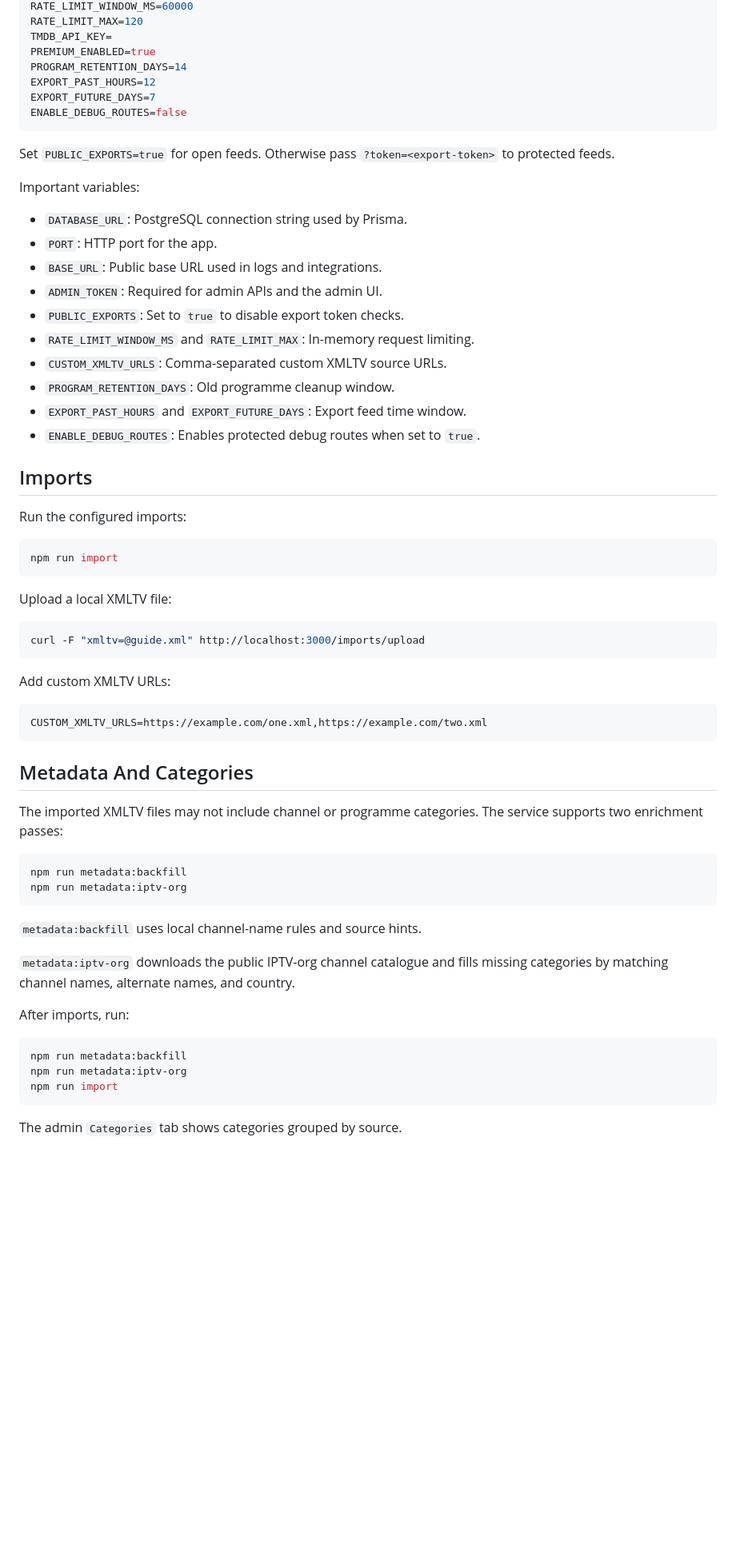
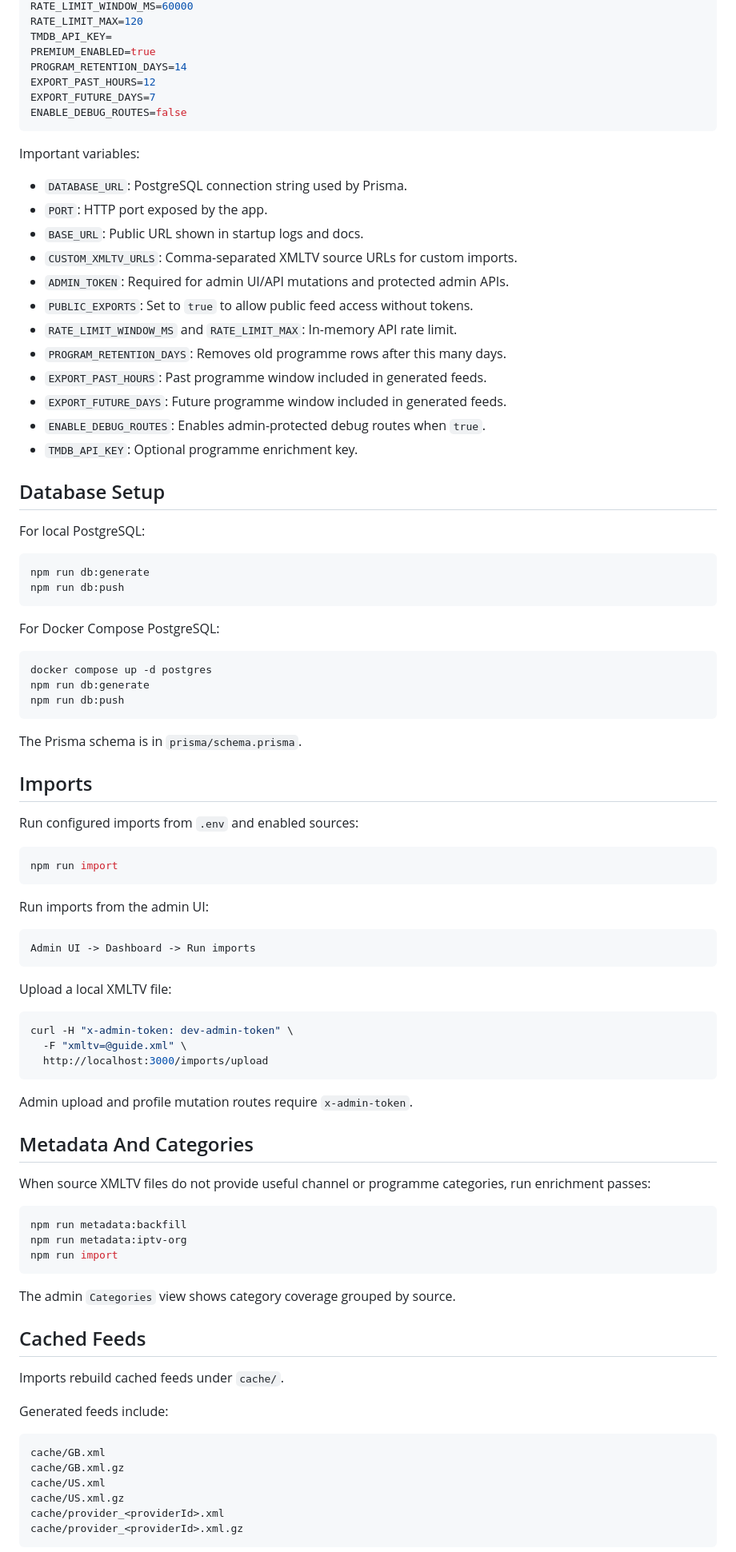
Before and after one commit to sn45k58myn-dev/xmltv, a Markdown page: README.md, the part around one of its changes. Shown at 80% size. Rendered like a GitHub page; blank space fills up the shorter version.

````diff
--- a/README.md
+++ b/README.md
@@ -93,58 +65,68 @@ EXPORT_FUTURE_DAYS=7
 ENABLE_DEBUG_ROUTES=false
 ```
 
-Set `PUBLIC_EXPORTS=true` for open feeds. Otherwise pass
-`?token=<export-token>` to protected feeds.
-
 Important variables:
 
 - `DATABASE_URL`: PostgreSQL connection string used by Prisma.
-- `PORT`: HTTP port for the app.
-- `BASE_URL`: Public base URL used in logs and integrations.
-- `ADMIN_TOKEN`: Required for admin APIs and the admin UI.
-- `PUBLIC_EXPORTS`: Set to `true` to disable export token checks.
-- `RATE_LIMIT_WINDOW_MS` and `RATE_LIMIT_MAX`: In-memory request limiting.
-- `CUSTOM_XMLTV_URLS`: Comma-separated custom XMLTV source URLs.
-- `PROGRAM_RETENTION_DAYS`: Old programme cleanup window.
-- `EXPORT_PAST_HOURS` and `EXPORT_FUTURE_DAYS`: Export feed time window.
-- `ENABLE_DEBUG_ROUTES`: Enables protected debug routes when set to `true`.
+- `PORT`: HTTP port exposed by the app.
+- `BASE_URL`: Public URL shown in startup logs and docs.
+- `CUSTOM_XMLTV_URLS`: Comma-separated XMLTV source URLs for custom imports.
+- `ADMIN_TOKEN`: Required for admin UI/API mutations and protected admin APIs.
+- `PUBLIC_EXPORTS`: Set to `true` to allow public feed access without tokens.
+- `RATE_LIMIT_WINDOW_MS` and `RATE_LIMIT_MAX`: In-memory API rate limit.
+- `PROGRAM_RETENTION_DAYS`: Removes old programme rows after this many days.
+- `EXPORT_PAST_HOURS`: Past programme window included in generated feeds.
+- `EXPORT_FUTURE_DAYS`: Future programme window included in generated feeds.
+- `ENABLE_DEBUG_ROUTES`: Enables admin-protected debug routes when `true`.
+- `TMDB_API_KEY`: Optional programme enrichment key.
+
+## Database Setup
+
+For local PostgreSQL:
+
+```bash
+npm run db:generate
+npm run db:push
+```
+
+For Docker Compose PostgreSQL:
+
+```bash
+docker compose up -d postgres
+npm run db:generate
+npm run db:push
+```
+
+The Prisma schema is in `prisma/schema.prisma`.
 
 ## Imports
 
-Run the configured imports:
+Run configured imports from `.env` and enabled sources:
 
 ```bash
 npm run import
 ```
 
+Run imports from the admin UI:
+
+```text
+Admin UI -> Dashboard -> Run imports
+```
+
 Upload a local XMLTV file:
 
 ```bash
-curl -F "xmltv=@guide.xml" http://localhost:3000/imports/upload
+curl -H "x-admin-token: dev-admin-token" \
+  -F "xmltv=@guide.xml" \
+  http://localhost:3000/imports/upload
 ```
 
-Add custom XMLTV URLs:
-
-```env
-CUSTOM_XMLTV_URLS=https://example.com/one.xml,https://example.com/two.xml
-```
+Admin upload and profile mutation routes require `x-admin-token`.
 
 ## Metadata And Categories
 
-The imported XMLTV files may not include channel or programme categories. The
-service supports two enrichment passes:
-
-```bash
-npm run metadata:backfill
-npm run metadata:iptv-org
-```
-
-`metadata:backfill` uses local channel-name rules and source hints.
-
-`metadata:iptv-org` downloads the public IPTV-org channel catalogue and fills
-missing categories by matching channel names, alternate names, and country.
-
-After imports, run:
+When source XMLTV files do not provide useful channel or programme categories,
+run enrichment passes:
 
 ```bash
 npm run metadata:backfill
@@ -152,4 +134,20 @@ npm run metadata:iptv-org
 npm run import
 ```
 
-The admin `Categories` tab shows categories grouped by source.
+The admin `Categories` view shows category coverage grouped by source.
+
+## Cached Feeds
+
+Imports rebuild cached feeds under `cache/`.
+
+Generated feeds include:
+
+```text
+cache/GB.xml
+cache/GB.xml.gz
+cache/US.xml
+cache/US.xml.gz
+cache/provider_<providerId>.xml
+cache/provider_<providerId>.xml.gz
+```
+
````
Also changed, not shown: other parts of README.md (+120 -131 lines), RELEASE_NOTES_v3.md (added, +104 -0 lines).
